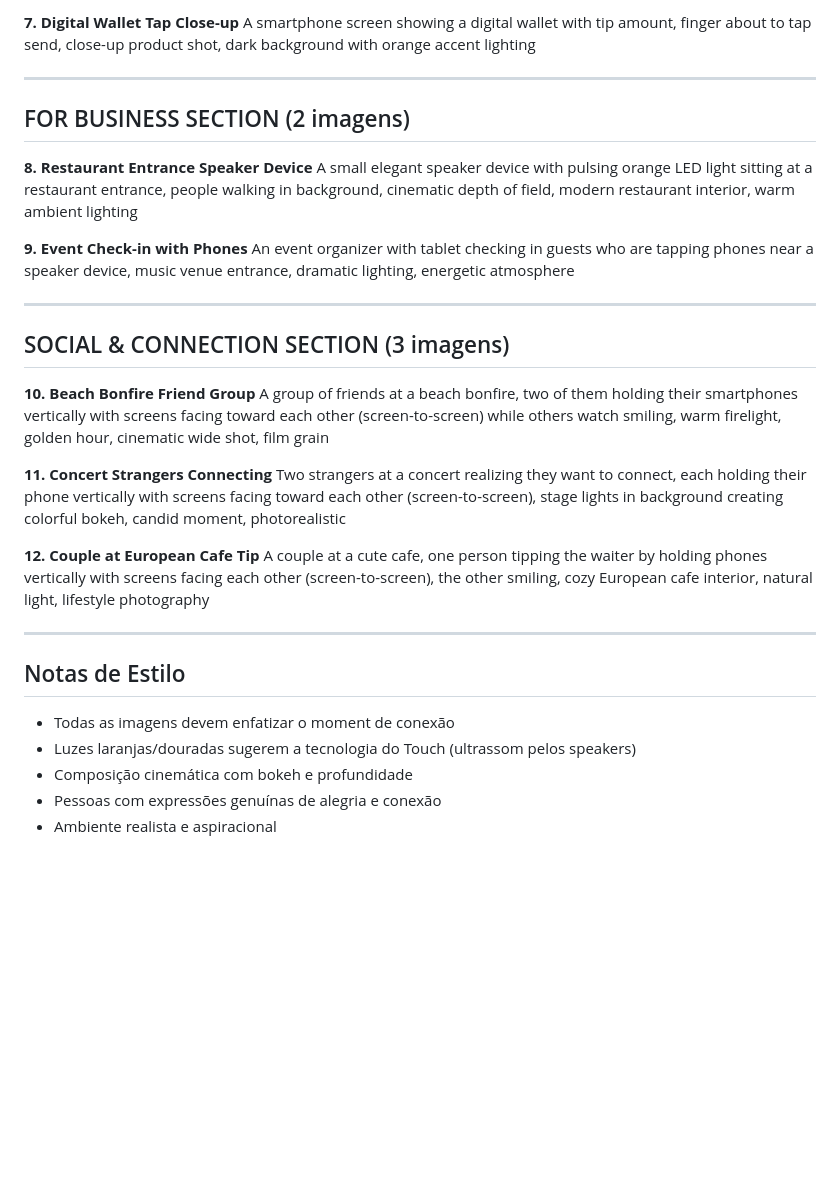
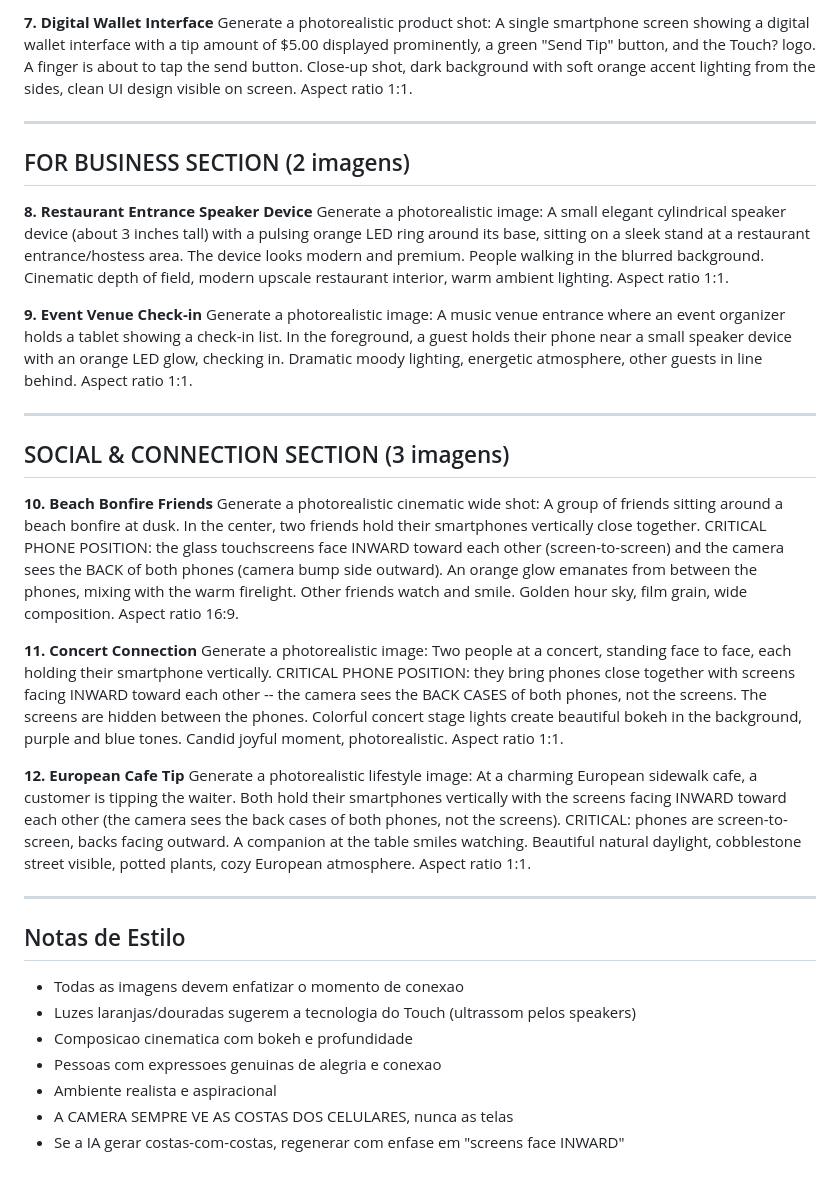
Before and after one commit to bavkiq-hUgby8-cittet/encosta, a Markdown page: PROMPTS-IMAGENS-GEMINI.md, the part around one of its changes. Rendered like a GitHub page; blank space fills up the shorter version.

```diff
--- a/PROMPTS-IMAGENS-GEMINI.md
+++ b/PROMPTS-IMAGENS-GEMINI.md
@@ -48,35 +62,37 @@ Two young professionals at a networking event, each holding their smartphone ver
 
-**7. Digital Wallet Tap Close-up**
-A smartphone screen showing a digital wallet with tip amount, finger about to tap send, close-up product shot, dark background with orange accent lighting
+**7. Digital Wallet Interface**
+Generate a photorealistic product shot: A single smartphone screen showing a digital wallet interface with a tip amount of $5.00 displayed prominently, a green "Send Tip" button, and the Touch? logo. A finger is about to tap the send button. Close-up shot, dark background with soft orange accent lighting from the sides, clean UI design visible on screen. Aspect ratio 1:1.
 
 ---
 
 ## FOR BUSINESS SECTION (2 imagens)
 
 **8. Restaurant Entrance Speaker Device**
-A small elegant speaker device with pulsing orange LED light sitting at a restaurant entrance, people walking in background, cinematic depth of field, modern restaurant interior, warm ambient lighting
+Generate a photorealistic image: A small elegant cylindrical speaker device (about 3 inches tall) with a pulsing orange LED ring around its base, sitting on a sleek stand at a restaurant entrance/hostess area. The device looks modern and premium. People walking in the blurred background. Cinematic depth of field, modern upscale restaurant interior, warm ambient lighting. Aspect ratio 1:1.
 
-**9. Event Check-in with Phones**
-An event organizer with tablet checking in guests who are tapping phones near a speaker device, music venue entrance, dramatic lighting, energetic atmosphere
+**9. Event Venue Check-in**
+Generate a photorealistic image: A music venue entrance where an event organizer holds a tablet showing a check-in list. In the foreground, a guest holds their phone near a small speaker device with an orange LED glow, checking in. Dramatic moody lighting, energetic atmosphere, other guests in line behind. Aspect ratio 1:1.
 
 ---
 
 ## SOCIAL & CONNECTION SECTION (3 imagens)
 
-**10. Beach Bonfire Friend Group**
-A group of friends at a beach bonfire, two of them holding their smartphones vertically with screens facing toward each other (screen-to-screen) while others watch smiling, warm firelight, golden hour, cinematic wide shot, film grain
+**10. Beach Bonfire Friends**
+Generate a photorealistic cinematic wide shot: A group of friends sitting around a beach bonfire at dusk. In the center, two friends hold their smartphones vertically close together. CRITICAL PHONE POSITION: the glass touchscreens face INWARD toward each other (screen-to-screen) and the camera sees the BACK of both phones (camera bump side outward). An orange glow emanates from between the phones, mixing with the warm firelight. Other friends watch and smile. Golden hour sky, film grain, wide composition. Aspect ratio 16:9.
 
-**11. Concert Strangers Connecting**
-Two strangers at a concert realizing they want to connect, each holding their phone vertically with screens facing toward each other (screen-to-screen), stage lights in background creating colorful bokeh, candid moment, photorealistic
+**11. Concert Connection**
+Generate a photorealistic image: Two people at a concert, standing face to face, each holding their smartphone vertically. CRITICAL PHONE POSITION: they bring phones close together with screens facing INWARD toward each other -- the camera sees the BACK CASES of both phones, not the screens. The screens are hidden between the phones. Colorful concert stage lights create beautiful bokeh in the background, purple and blue tones. Candid joyful moment, photorealistic. Aspect ratio 1:1.
 
-**12. Couple at European Cafe Tip**
-A couple at a cute cafe, one person tipping the waiter by holding phones vertically with screens facing each other (screen-to-screen), the other smiling, cozy European cafe interior, natural light, lifestyle photography
+**12. European Cafe Tip**
+Generate a photorealistic lifestyle image: At a charming European sidewalk cafe, a customer is tipping the waiter. Both hold their smartphones vertically with the screens facing INWARD toward each other (the camera sees the back cases of both phones, not the screens). CRITICAL: phones are screen-to-screen, backs facing outward. A companion at the table smiles watching. Beautiful natural daylight, cobblestone street visible, potted plants, cozy European atmosphere. Aspect ratio 1:1.
 
 ---
 
 ## Notas de Estilo
-- Todas as imagens devem enfatizar o moment de conexão
+- Todas as imagens devem enfatizar o momento de conexao
 - Luzes laranjas/douradas sugerem a tecnologia do Touch (ultrassom pelos speakers)
-- Composição cinemática com bokeh e profundidade
-- Pessoas com expressões genuínas de alegria e conexão
+- Composicao cinematica com bokeh e profundidade
+- Pessoas com expressoes genuinas de alegria e conexao
 - Ambiente realista e aspiracional
+- A CAMERA SEMPRE VE AS COSTAS DOS CELULARES, nunca as telas
+- Se a IA gerar costas-com-costas, regenerar com enfase em "screens face INWARD"
```
Also changed, not shown: other parts of PROMPTS-IMAGENS-GEMINI.md (+32 -18 lines).
